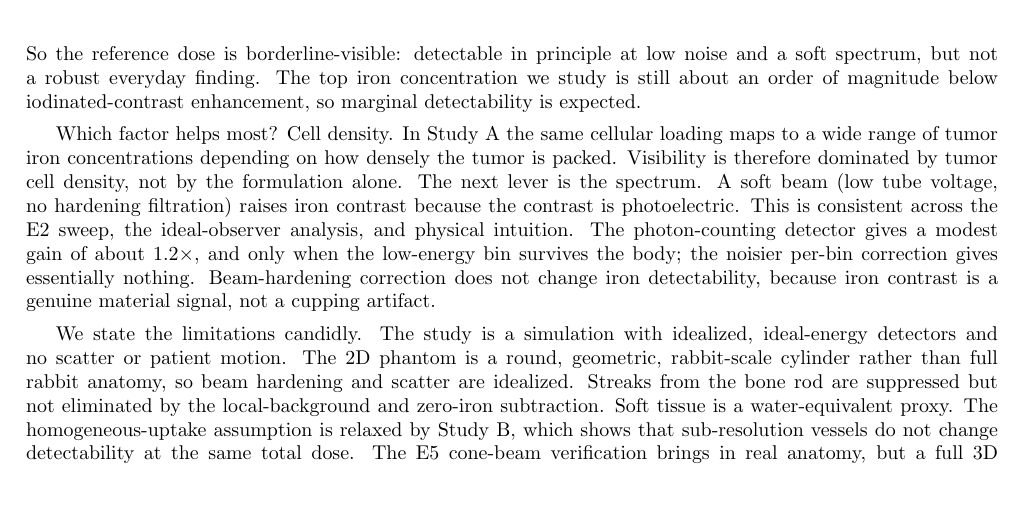
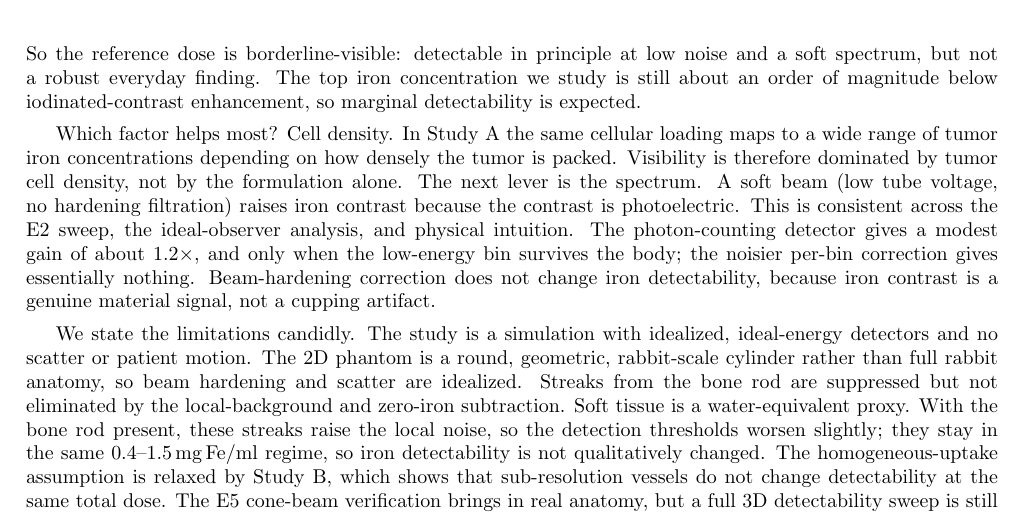
Before and after one commit to akmaier/SPIONvsXRay, a LaTeX paper (paper/spie_manuscript.tex): part of page 10 of 12, cut so that both start at the same text, the shorter picture padded with empty space. Compiled offline with pdfLaTeX.

Commit message:
Fold bone factor into paper + dashboard (now usable, modestly worse)
Bone-factor degeneracy fixed (2ef297f: robust c0-annulus background + exclude the
bone insert from threshold selection). bone=False unchanged; bone=True now sensible
(streaks raise local noise, thresholds stay in 0.4-1.5 mg Fe/ml). Updated the paper
limitation note + the dashboard's stale 'degenerate/excluded' notes.

Co-Authored-By: Claude Opus 4.8 <noreply@anthropic.com>

```diff
--- a/paper/spie_manuscript.tex
+++ b/paper/spie_manuscript.tex
@@ -571,7 +571,10 @@ ideal-energy detectors and no scatter or patient motion. The 2D phantom is a rou
 geometric, rabbit-scale cylinder rather than full rabbit anatomy, so beam hardening
 and scatter are idealized. Streaks from the bone rod are suppressed but not
 eliminated by the local-background and zero-iron subtraction. Soft tissue is a
-water-equivalent proxy. The homogeneous-uptake assumption is relaxed by Study~B,
+water-equivalent proxy. With the bone rod present, these streaks raise the local
+noise, so the detection thresholds worsen slightly; they stay in the same
+$0.4$--$1.5\,\mathrm{mg\,Fe/ml}$ regime, so iron detectability is not qualitatively
+changed. The homogeneous-uptake assumption is relaxed by Study~B,
 which shows that sub-resolution vessels do not change detectability at the same total
 dose. The E5 cone-beam verification brings in real anatomy, but a full 3D
 detectability sweep is still future work. The open decisions are the tumor cell
```
Also changed, not shown: paper/spie_manuscript.pdf, 1 other file.
